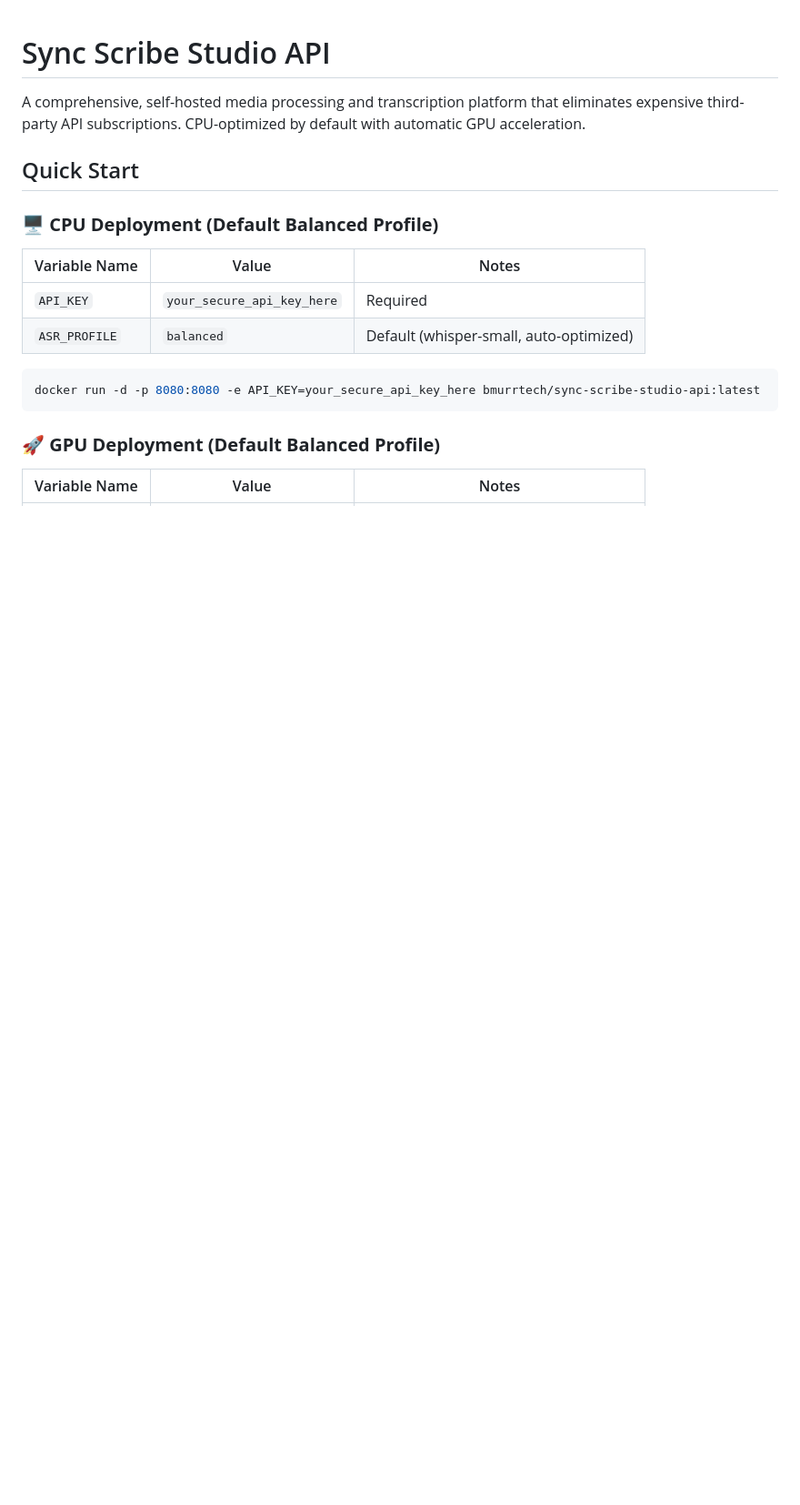
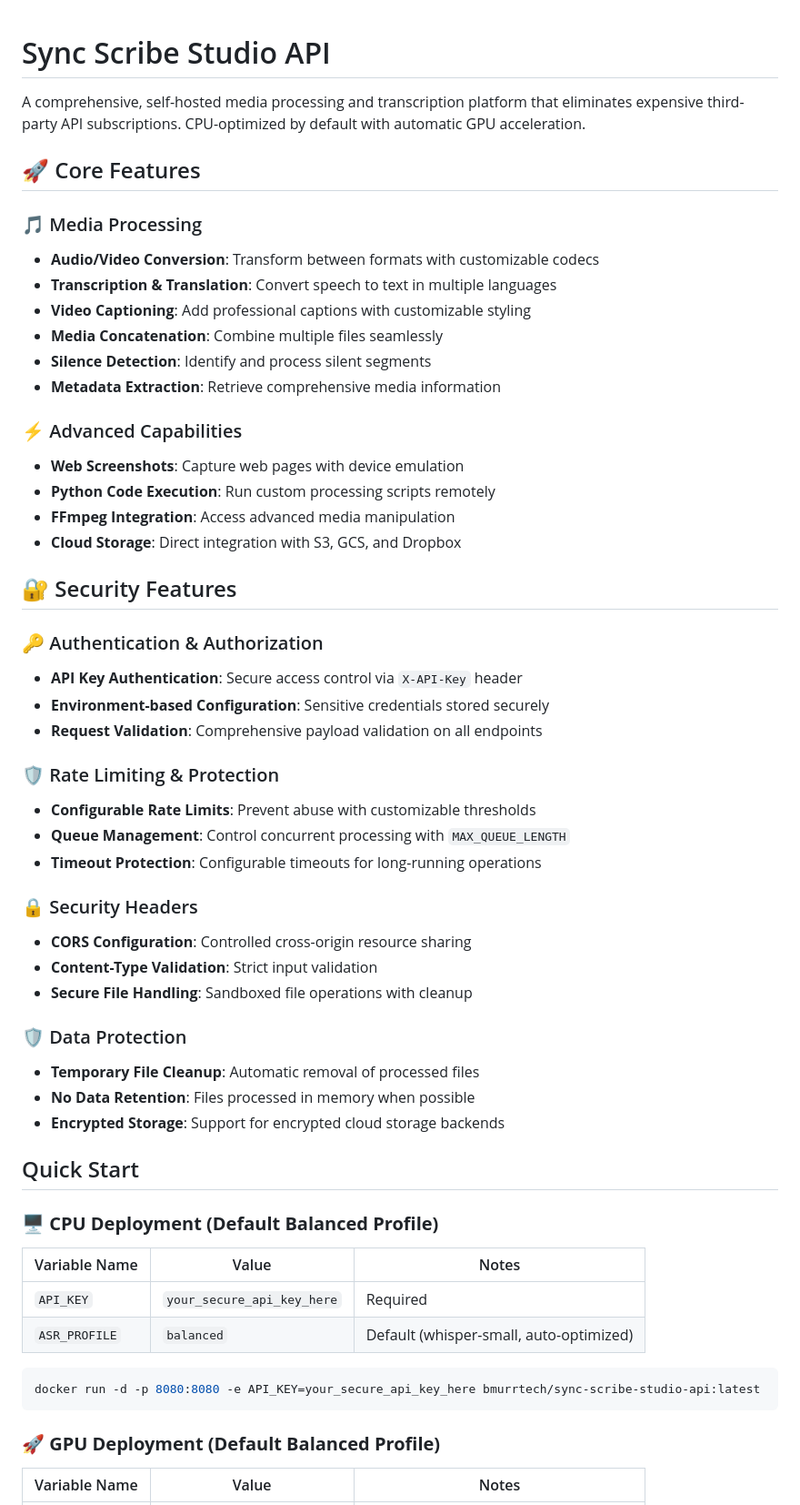
Before and after one commit to bmurrtech/sync-scribe-studio-api, a Markdown page: README.md, the part around the change printed below. Shown: that part at 91% size. GitHub-like rendering; blank space fills up the shorter version.

```diff
--- a/README.md
+++ b/README.md
@@ -1,6 +1,44 @@
 # Sync Scribe Studio API
 
 A comprehensive, self-hosted media processing and transcription platform that eliminates expensive third-party API subscriptions. CPU-optimized by default with automatic GPU acceleration.
+
+## 🚀 Core Features
+
+### 🎵 Media Processing
+- **Audio/Video Conversion**: Transform between formats with customizable codecs
+- **Transcription & Translation**: Convert speech to text in multiple languages
+- **Video Captioning**: Add professional captions with customizable styling
+- **Media Concatenation**: Combine multiple files seamlessly
+- **Silence Detection**: Identify and process silent segments
+- **Metadata Extraction**: Retrieve comprehensive media information
+
+### ⚡ Advanced Capabilities
+- **Web Screenshots**: Capture web pages with device emulation
+- **Python Code Execution**: Run custom processing scripts remotely
+- **FFmpeg Integration**: Access advanced media manipulation
+- **Cloud Storage**: Direct integration with S3, GCS, and Dropbox
+
+## 🔐 Security Features
+
+### 🔑 Authentication & Authorization
+- **API Key Authentication**: Secure access control via `X-API-Key` header
+- **Environment-based Configuration**: Sensitive credentials stored securely
+- **Request Validation**: Comprehensive payload validation on all endpoints
+
+### 🛡️ Rate Limiting & Protection
+- **Configurable Rate Limits**: Prevent abuse with customizable thresholds
+- **Queue Management**: Control concurrent processing with `MAX_QUEUE_LENGTH`
+- **Timeout Protection**: Configurable timeouts for long-running operations
+
+### 🔒 Security Headers
+- **CORS Configuration**: Controlled cross-origin resource sharing
+- **Content-Type Validation**: Strict input validation
+- **Secure File Handling**: Sandboxed file operations with cleanup
+
+### 🛡️ Data Protection
+- **Temporary File Cleanup**: Automatic removal of processed files
+- **No Data Retention**: Files processed in memory when possible
+- **Encrypted Storage**: Support for encrypted cloud storage backends
 
 ## Quick Start
 
```
Also changed, not shown: other parts of README.md (+18 -156 lines).
